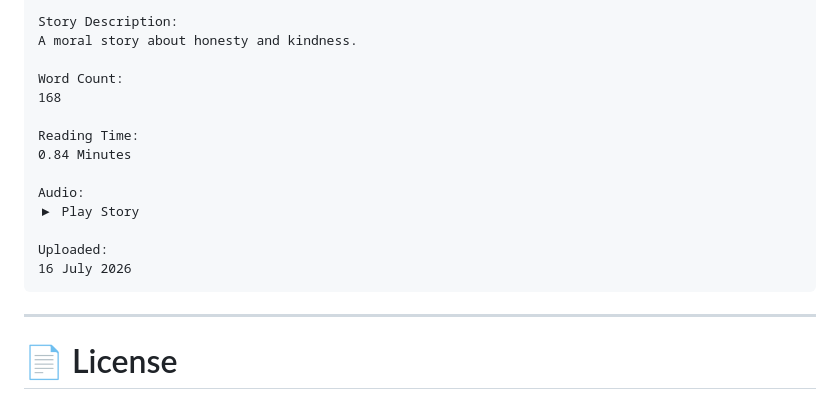
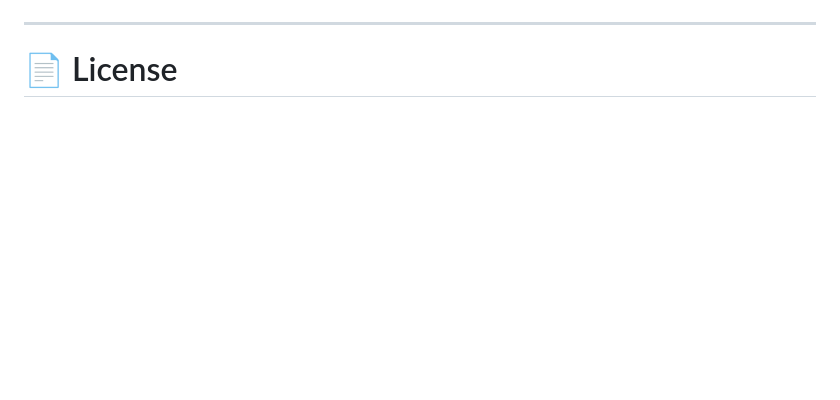
Before and after one commit to Code-By-Sid/AWS-Kids-Story-Telling-With-AWS-Polly, a Markdown page: README.md, the part around one of its changes. GitHub-like rendering; blank space fills up the shorter version.

Commit message:
Remove sample output details from README
Removed sample output section from README.

````diff
--- a/README.md
+++ b/README.md
@@ -332,19 +335,6 @@ The Honest Woodcutter
 
-Story Description:
-A moral story about honesty and kindness.
 
-Word Count:
-168
 
-Reading Time:
-0.84 Minutes
-
-Audio:
-▶ Play Story
-
-Uploaded:
-16 July 2026
-```
 
 ---
 
````
Also changed, not shown: other parts of README.md (+6 -3 lines).
